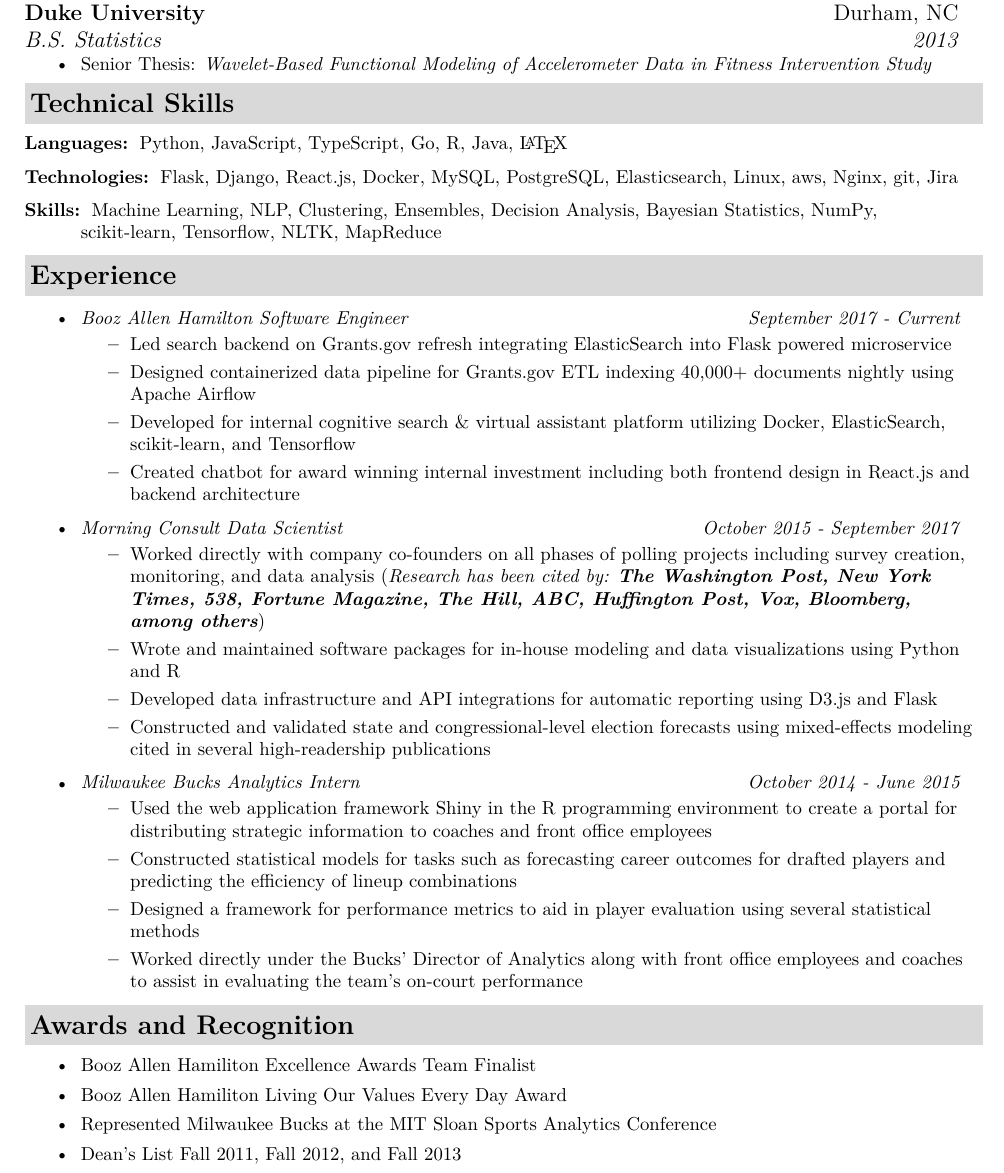
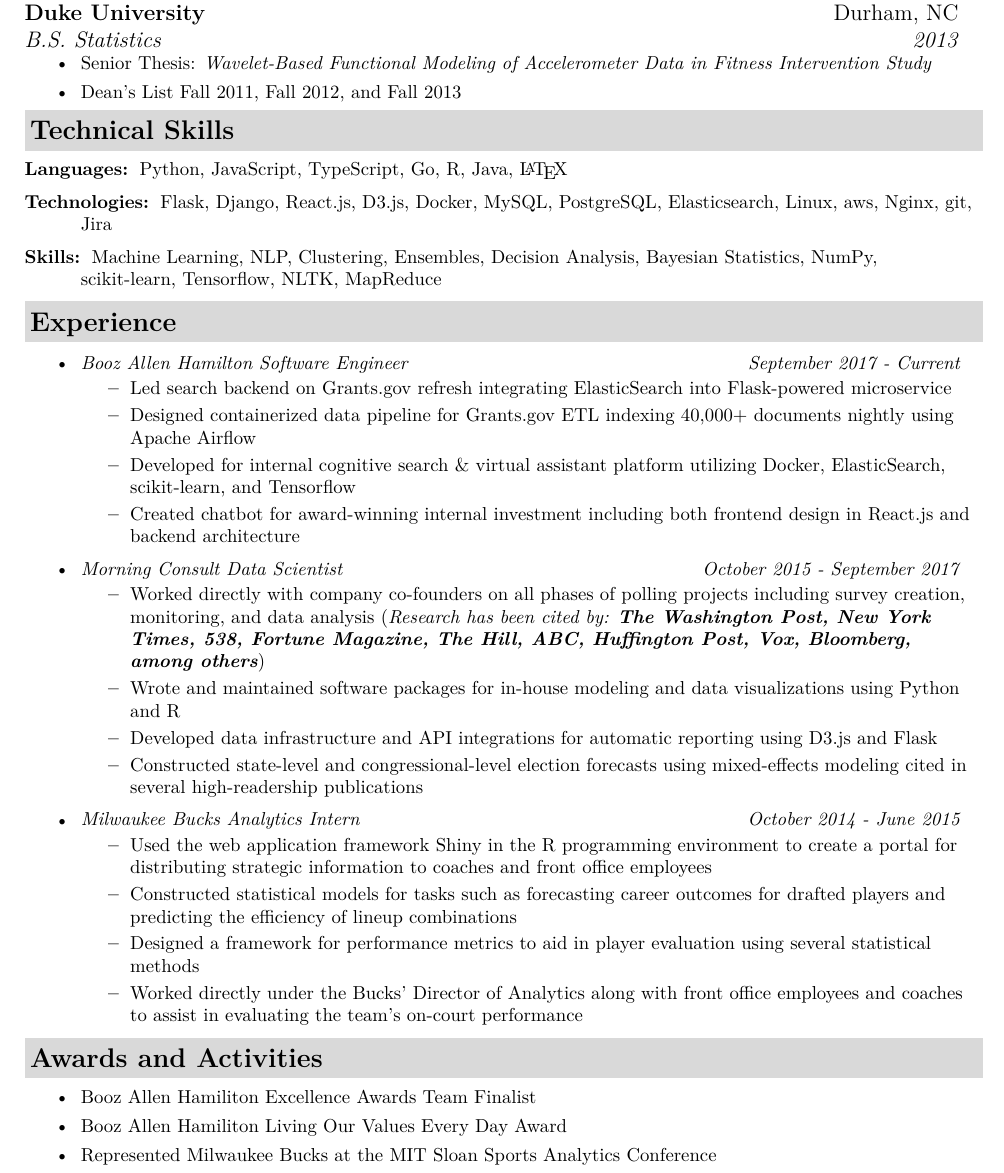
Before and after one commit to travisbyrum/latexdocs, a LaTeX CV (templates/alternate-cv/resume-alternate.tex): part of the page, cut so that both start at the same text. Compiled offline with XeLaTeX.

Commit message:
Update alternate resume

```diff
--- a/templates/alternate-cv/resume-alternate.tex
+++ b/templates/alternate-cv/resume-alternate.tex
@@ -68,13 +68,14 @@
 	  \footnotesize
 		  \begin{itemize}
 			  \resitem{Senior Thesis: \textit{Wavelet-Based Functional Modeling of Accelerometer Data in Fitness Intervention Study}}
+			  \resitem{Dean’s List Fall 2011, Fall 2012, and Fall 2013}
 		  \end{itemize}
 
 \resheading
   {Technical Skills}
 	\begin{description}
 		\item[Languages:]{\footnotesize Python, JavaScript, TypeScript, Go, R, Java, \LaTeX}
-		\item[Technologies:]{\footnotesize Flask, Django, React.js, Docker, MySQL, PostgreSQL, Elasticsearch, Linux, aws, Nginx, git, Jira}
+		\item[Technologies:]{\footnotesize Flask, Django, React.js, D3.js, Docker, MySQL, PostgreSQL, Elasticsearch, Linux, aws, Nginx, git, Jira}
 		\item[Skills:]{\footnotesize Machine Learning, NLP, Clustering, Ensembles, Decision Analysis, Bayesian Statistics, NumPy, scikit-learn, Tensorflow, NLTK, MapReduce}
 	\end{description}
 
@@ -84,10 +85,10 @@
 			\ressubsubheading{Booz Allen Hamilton Software Engineer}{September 2017 - Current}
 				{ \footnotesize
 				\begin{itemize}
-					\resitem{Led search backend on Grants.gov refresh integrating ElasticSearch into Flask powered microservice}
+					\resitem{Led search backend on Grants.gov refresh integrating ElasticSearch into Flask-powered microservice}
 					\resitem{Designed containerized data pipeline for Grants.gov ETL indexing 40,000+ documents nightly using Apache Airflow}
 					\resitem{Developed for internal cognitive search \& virtual assistant platform utilizing Docker, ElasticSearch, scikit-learn, and Tensorflow}
-					\resitem{Created chatbot for award winning internal investment including both frontend design in React.js and backend architecture}
+					\resitem{Created chatbot for award-winning internal investment including both frontend design in React.js and backend architecture}
 				\end{itemize}
 				}
 		\item
@@ -97,7 +98,7 @@
 					\resitem{Worked directly with company co-founders on all phases of polling projects including survey creation, monitoring, and data analysis (\textit{Research has been cited by: \textbf{The Washington Post, New York Times, 538, Fortune Magazine, The Hill, ABC, Huffington Post, Vox, Bloomberg, among others}})}
 					\resitem{Wrote and maintained software packages for in-house modeling and data visualizations using Python and R}
 					\resitem{Developed data infrastructure and API integrations for automatic reporting using D3.js and Flask}
-			      	\resitem{Constructed and validated state and congressional-level election forecasts using mixed-effects modeling cited in several high-readership publications}
+			      	\resitem{Constructed state-level and congressional-level election forecasts using mixed-effects modeling cited in several high-readership publications}
 				\end{itemize}
 				}
 		\item
@@ -113,12 +114,11 @@
 	\end{itemize}  % End Experience list
 
 \resheading
-  {Awards and Recognition}
+  {Awards and Activities}
 	\begin{itemize}
 		\resitem{Booz Allen Hamiliton Excellence Awards Team Finalist}
 		\resitem{Booz Allen Hamiliton Living Our Values Every Day Award}
 		\resitem{Represented Milwaukee Bucks at the MIT Sloan Sports Analytics Conference}
-		\resitem{Dean’s List Fall 2011, Fall 2012, and Fall 2013}
 	\end{itemize}
 
 \end{document}
```
Also changed, not shown: pdf/resume-alternate.pdf.
